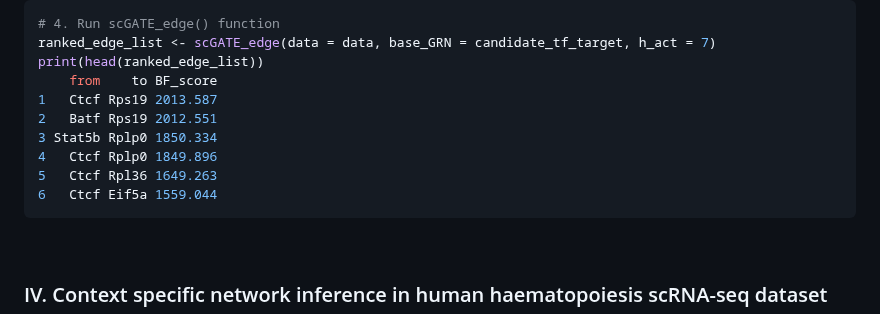
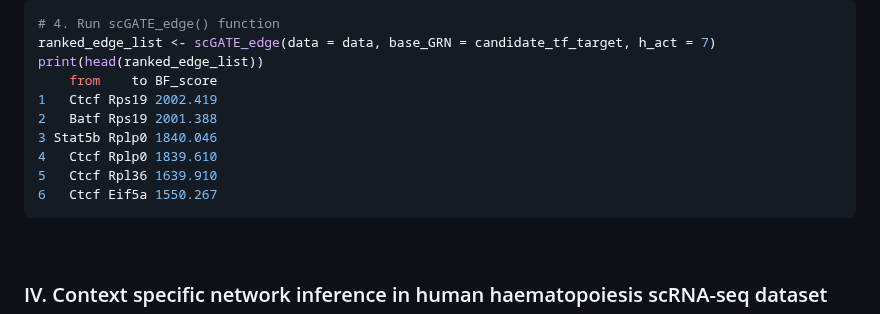
Before and after one commit to CompBioIPM/scGATE, a Markdown page: README.md, the part around the change. Drawn GitHub-style.

````diff
--- a/README.md
+++ b/README.md
@@ -316,12 +316,12 @@ data <- scRNA_seq_preprocessing(data = data, library_size_normalization = "True"
 ranked_edge_list <- scGATE_edge(data = data, base_GRN = candidate_tf_target, h_act = 7)
 print(head(ranked_edge_list))
     from    to BF_score
-1   Ctcf Rps19 2013.587
-2   Batf Rps19 2012.551
-3 Stat5b Rplp0 1850.334
-4   Ctcf Rplp0 1849.896
-5   Ctcf Rpl36 1649.263
-6   Ctcf Eif5a 1559.044
+1   Ctcf Rps19 2002.419
+2   Batf Rps19 2001.388
+3 Stat5b Rplp0 1840.046
+4   Ctcf Rplp0 1839.610
+5   Ctcf Rpl36 1639.910
+6   Ctcf Eif5a 1550.267
 ```
 
 <br>
````
